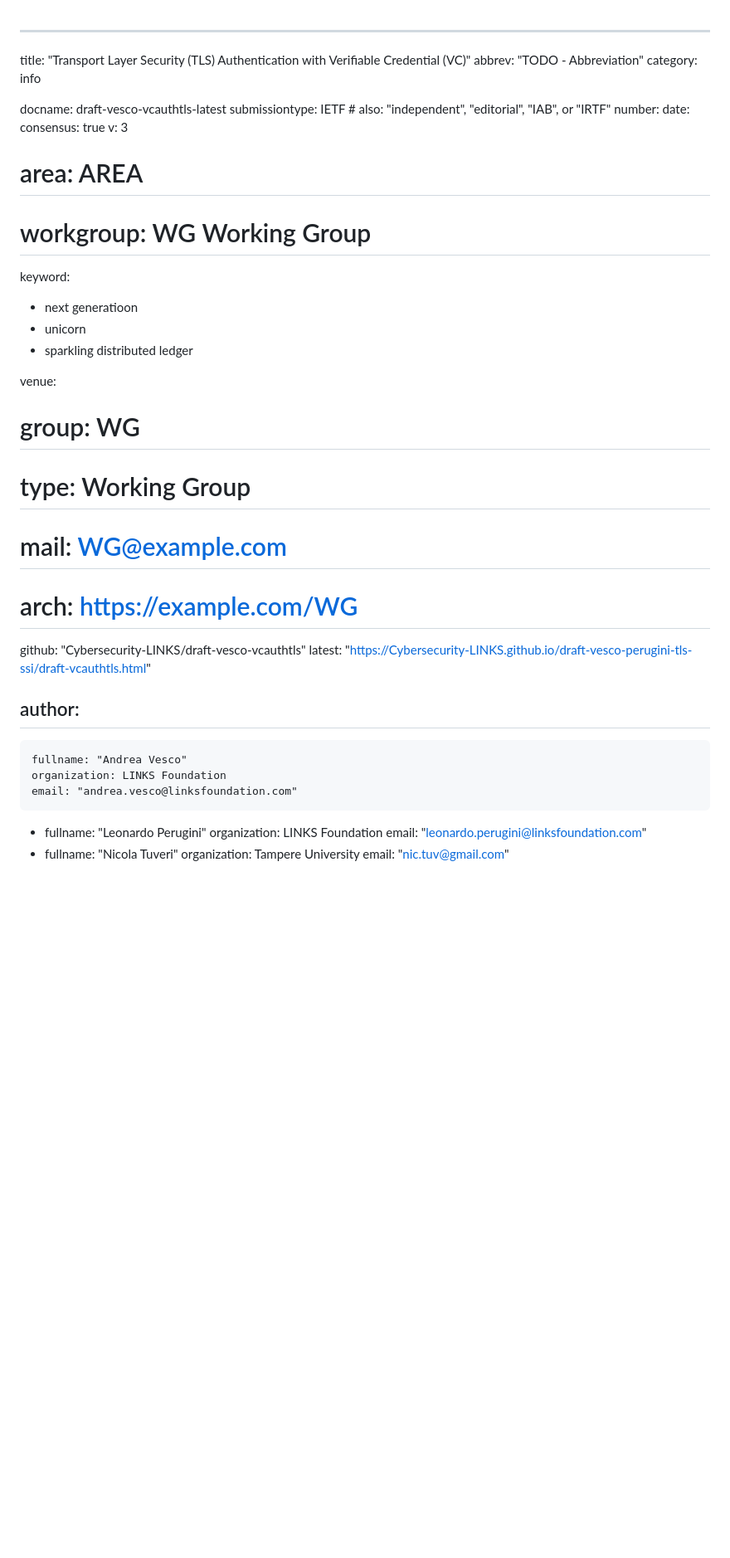
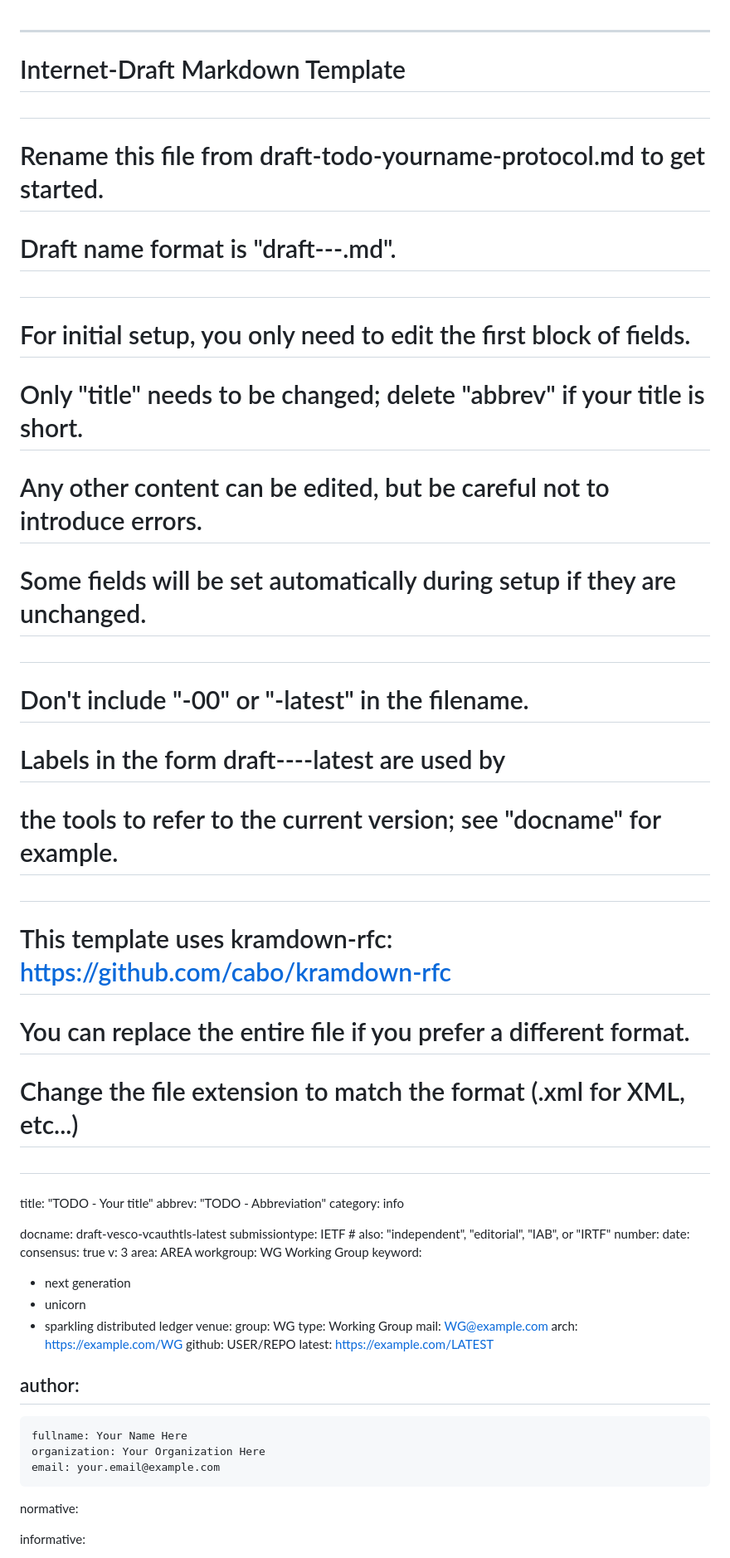
Before and after one commit to thomas-fossati/draft-vesco-vcauthtls, a Markdown page: draft-vesco-vcauthtls.md, the part around one of its changes. Shown at 83% size. GitHub-like rendering; blank space fills up the shorter version.

```diff
--- a/draft-vesco-vcauthtls.md
+++ b/draft-vesco-vcauthtls.md
@@ -1,5 +1,25 @@
 ---
-title: "Transport Layer Security (TLS) Authentication with Verifiable Credential (VC)"
+###
+# Internet-Draft Markdown Template
+#
+# Rename this file from draft-todo-yourname-protocol.md to get started.
+# Draft name format is "draft-<yourname>-<workgroup>-<name>.md".
+#
+# For initial setup, you only need to edit the first block of fields.
+# Only "title" needs to be changed; delete "abbrev" if your title is short.
+# Any other content can be edited, but be careful not to introduce errors.
+# Some fields will be set automatically during setup if they are unchanged.
+#
+# Don't include "-00" or "-latest" in the filename.
+# Labels in the form draft-<yourname>-<workgroup>-<name>-latest are used by
+# the tools to refer to the current version; see "docname" for example.
+#
+# This template uses kramdown-rfc: https://github.com/cabo/kramdown-rfc
+# You can replace the entire file if you prefer a different format.
+# Change the file extension to match the format (.xml for XML, etc...)
+#
+###
+title: "TODO - Your title"
 abbrev: "TODO - Abbreviation"
 category: info
 
@@ -9,34 +29,29 @@ number:
 date:
 consensus: true
 v: 3
-# area: AREA
-# workgroup: WG Working Group
-
+area: AREA
+workgroup: WG Working Group
 keyword:
- - next generatioon
+ - next generation
  - unicorn
  - sparkling distributed ledger
-
 venue:
-#  group: WG
-#  type: Working Group
-#  mail: WG@example.com
-#  arch: https://example.com/WG
-  github: "Cybersecurity-LINKS/draft-vesco-vcauthtls"
-  latest: "https://Cybersecurity-LINKS.github.io/draft-vesco-perugini-tls-ssi/draft-vcauthtls.html"
+  group: WG
+  type: Working Group
+  mail: WG@example.com
+  arch: https://example.com/WG
+  github: USER/REPO
+  latest: https://example.com/LATEST
 
 author:
  -
-    fullname: "Andrea Vesco"
-    organization: LINKS Foundation
-    email: "andrea.vesco@linksfoundation.com"
- -
-    fullname: "Leonardo Perugini"
-    organization: LINKS Foundation
-    email: "leonardo.perugini@linksfoundation.com"
- -
-    fullname: "Nicola Tuveri"
-    organization: Tampere University
-    email: "nic.tuv@gmail.com"
+    fullname: Your Name Here
+    organization: Your Organization Here
+    email: your.email@example.com
+
+normative:
+
+informative:
+
 
 --- abstract
```
Also changed, not shown: other parts of draft-vesco-vcauthtls.md (+13 -8 lines).
